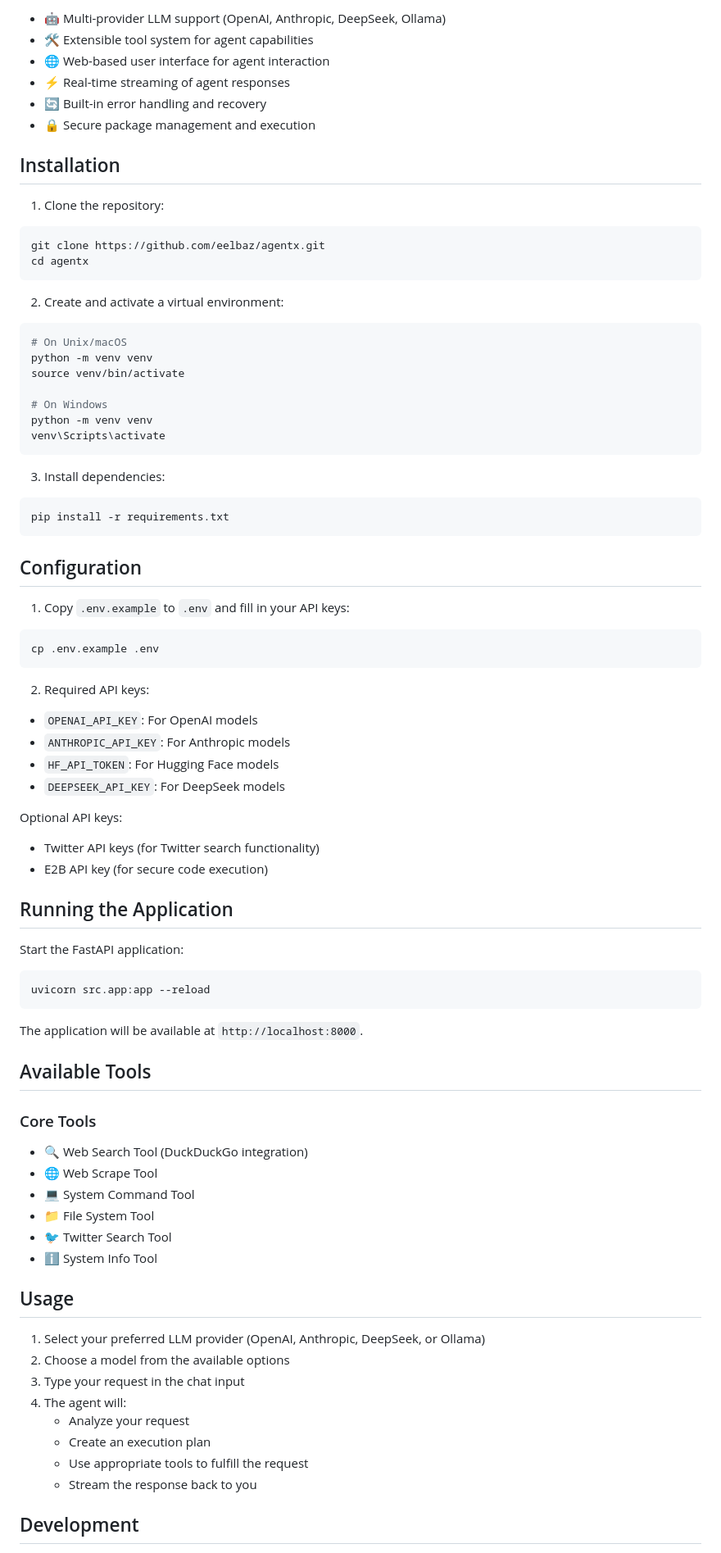
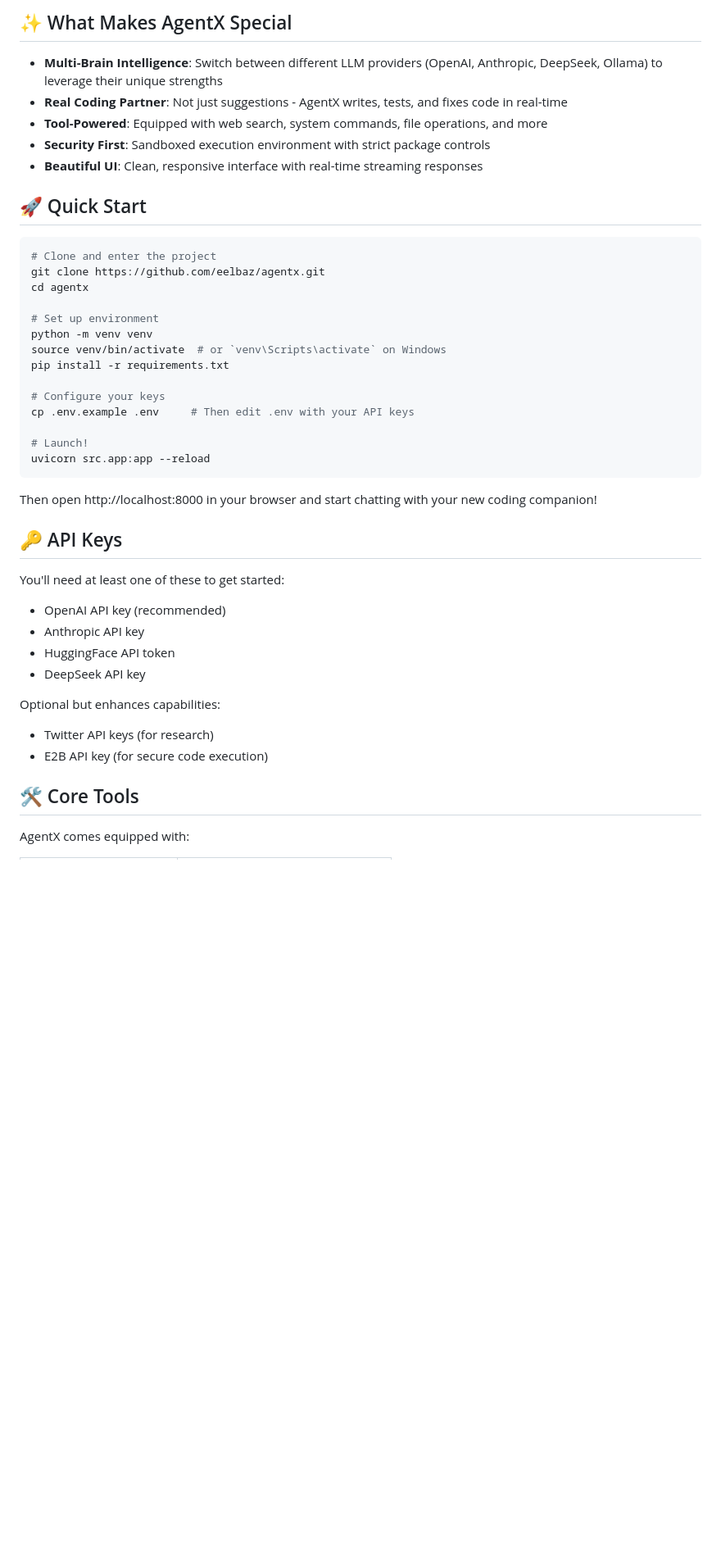
Before and after one commit to eelbaz/agentx, a Markdown page: README.md, the part around the change printed below. Shown: that part at 82% size. GitHub-like rendering; blank space fills up the shorter version.

Commit message:
docs: revamp README with better formatting and examples

````diff
--- a/README.md
+++ b/README.md
@@ -6,81 +6,46 @@ AgentX Assistant is a powerful AI agent framework built on top of the smolagents
 
-- 🤖 Multi-provider LLM support (OpenAI, Anthropic, DeepSeek, Ollama)
-- 🛠️ Extensible tool system for agent capabilities
-- 🌐 Web-based user interface for agent interaction
-- ⚡ Real-time streaming of agent responses
-- 🔄 Built-in error handling and recovery
-- 🔒 Secure package management and execution
+## ✨ What Makes AgentX Special
 
-## Installation
+- **Multi-Brain Intelligence**: Switch between different LLM providers (OpenAI, Anthropic, DeepSeek, Ollama) to leverage their unique strengths
+- **Real Coding Partner**: Not just suggestions - AgentX writes, tests, and fixes code in real-time
+- **Tool-Powered**: Equipped with web search, system commands, file operations, and more
+- **Security First**: Sandboxed execution environment with strict package controls
+- **Beautiful UI**: Clean, responsive interface with real-time streaming responses
 
-1. Clone the repository:
+## 🚀 Quick Start
+
 ```bash
+# Clone and enter the project
 git clone https://github.com/eelbaz/agentx.git
 cd agentx
-```
 
-2. Create and activate a virtual environment:
-```bash
-# On Unix/macOS
+# Set up environment
 python -m venv venv
-source venv/bin/activate
+source venv/bin/activate  # or `venv\Scripts\activate` on Windows
+pip install -r requirements.txt
 
-# On Windows
-python -m venv venv
-venv\Scripts\activate
-```
+# Configure your keys
+cp .env.example .env     # Then edit .env with your API keys
 
-3. Install dependencies:
-```bash
-pip install -r requirements.txt
-```
-
-## Configuration
-
-1. Copy `.env.example` to `.env` and fill in your API keys:
-```bash
-cp .env.example .env
-```
-
-2. Required API keys:
-- `OPENAI_API_KEY`: For OpenAI models
-- `ANTHROPIC_API_KEY`: For Anthropic models
-- `HF_API_TOKEN`: For Hugging Face models
-- `DEEPSEEK_API_KEY`: For DeepSeek models
-
-Optional API keys:
-- Twitter API keys (for Twitter search functionality)
-- E2B API key (for secure code execution)
-
-## Running the Application
-
-Start the FastAPI application:
-```bash
+# Launch!
 uvicorn src.app:app --reload
 ```
 
-The application will be available at `http://localhost:8000`.
+Then open http://localhost:8000 in your browser and start chatting with your new coding companion!
 
-## Available Tools
+## 🔑 API Keys
 
-### Core Tools
-- 🔍 Web Search Tool (DuckDuckGo integration)
-- 🌐 Web Scrape Tool
-- 💻 System Command Tool
-- 📁 File System Tool
-- 🐦 Twitter Search Tool
-- ℹ️ System Info Tool
+You'll need at least one of these to get started:
+- OpenAI API key (recommended)
+- Anthropic API key
+- HuggingFace API token
+- DeepSeek API key
 
-## Usage
+Optional but enhances capabilities:
+- Twitter API keys (for research)
+- E2B API key (for secure code execution)
 
-1. Select your preferred LLM provider (OpenAI, Anthropic, DeepSeek, or Ollama)
-2. Choose a model from the available options
-3. Type your request in the chat input
-4. The agent will:
-   - Analyze your request
-   - Create an execution plan
-   - Use appropriate tools to fulfill the request
-   - Stream the response back to you
+## 🛠️ Core Tools
 
-## Development
+AgentX comes equipped with:
 
````
Also changed, not shown: other parts of README.md (+46 -57 lines).
